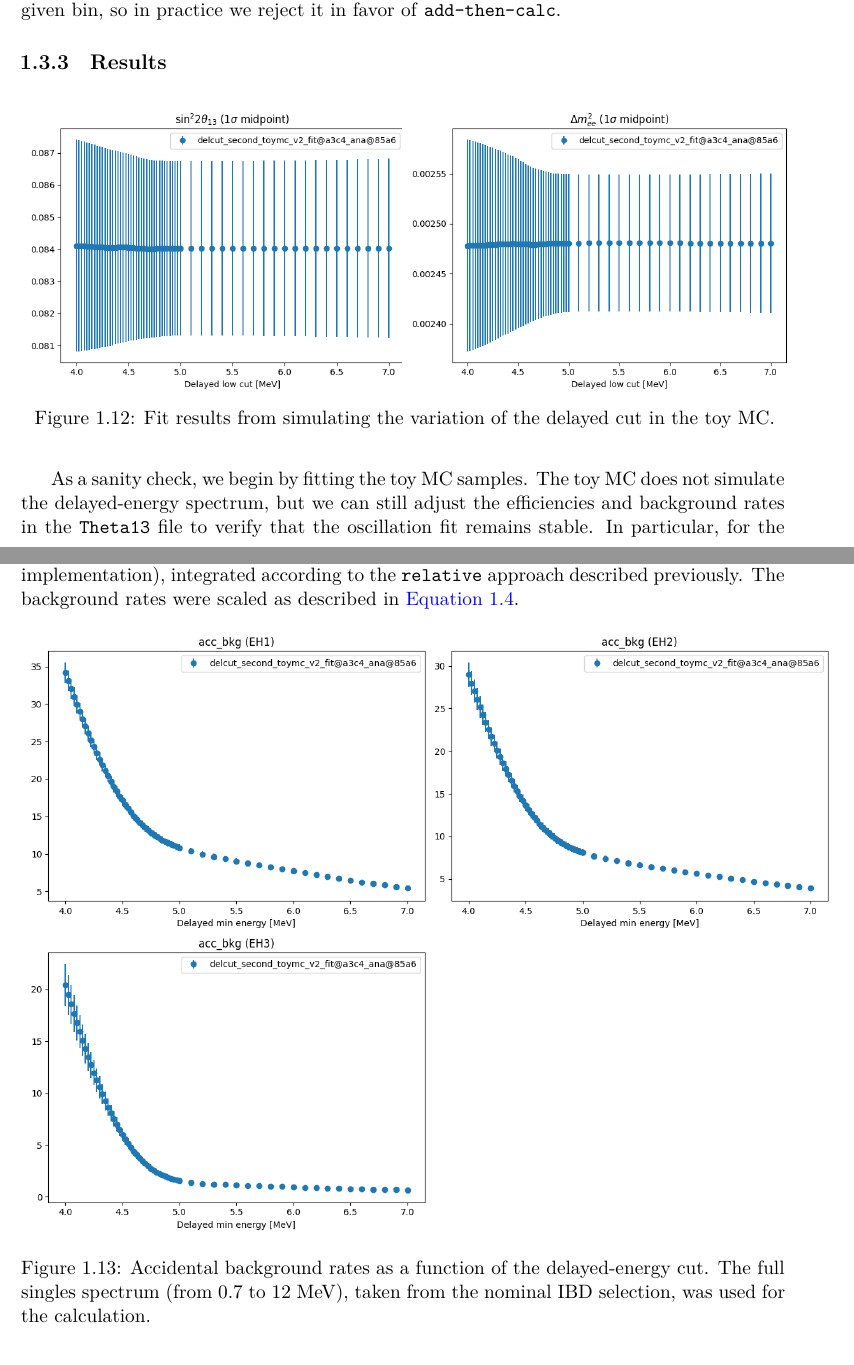
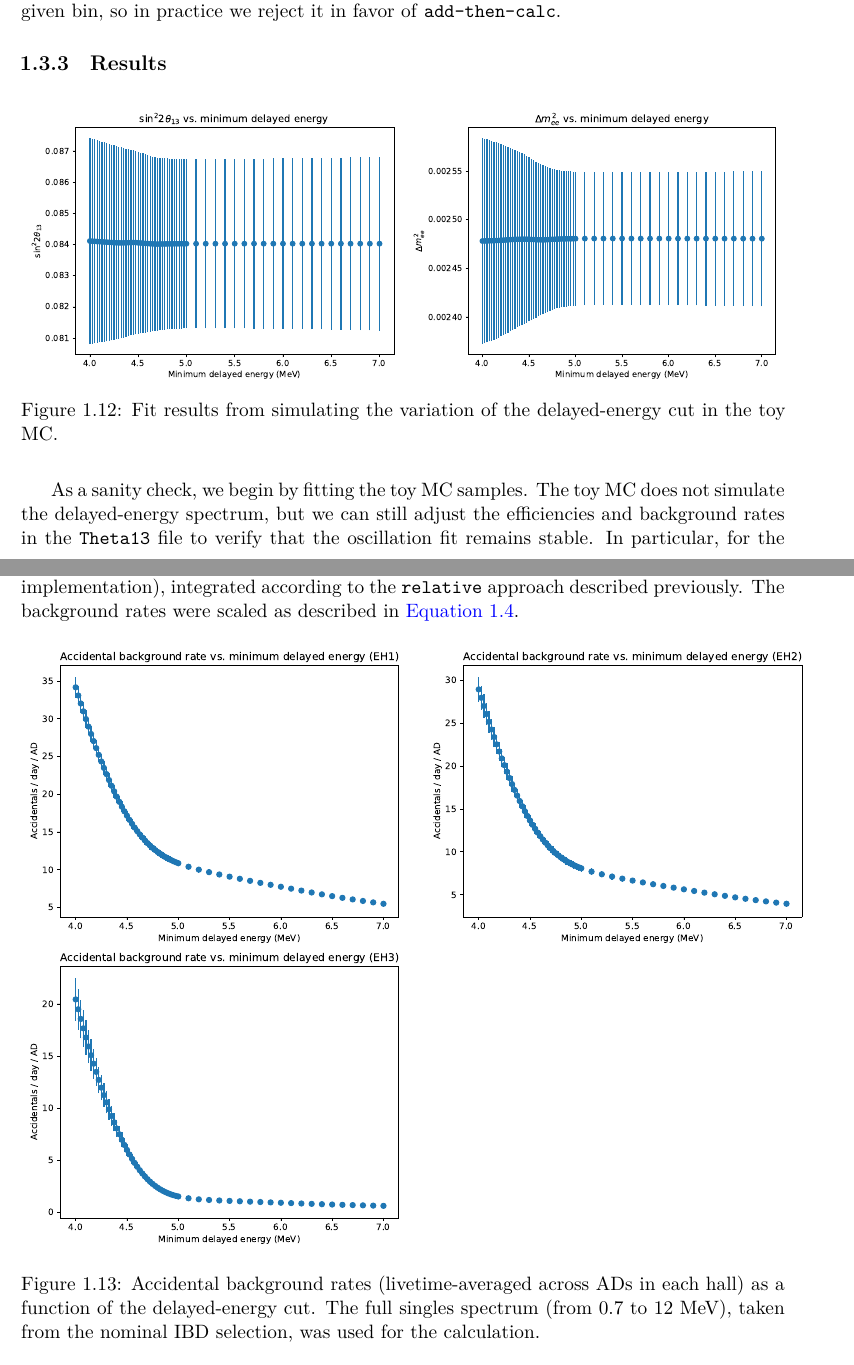
Before and after one commit to mjkramer/thesis, a LaTeX thesis (chapters/CutVary.tex): two parts of pages 18 and 19 of 35, joined at a grey line, cut so that both start at the same text. Compiled offline with XeLaTeX.

Commit message:
Update CutVary plots

```diff
--- a/chapters/CutVary.tex
+++ b/chapters/CutVary.tex
@@ -312,14 +312,16 @@ In most of the results that follow, we show the outcome of using the \texttt{ori
 \subsection{Results}
 \label{sec:cutVaryDelCutResults}
 
+% from plot_fit_results import *
+% plot_fit_all("delcut_second_toymc_v2_fit@a3c4_ana@85a6")
 \begin{figure}[ht]
   \begin{minipage}{0.5\linewidth}%
-    \includegraphics[scale=0.48]{CutVary/DelayedCut/s2t_mid_toymc.png}%
+    \includegraphics[width=\linewidth]{CutVary/DelayedCut/s2t_mid_toymc.pdf}%
   \end{minipage}%
   \begin{minipage}{0.5\linewidth}%
-    \includegraphics[scale=0.48]{CutVary/DelayedCut/dm2_mid_toymc.png}%
+    \includegraphics[width=\linewidth]{CutVary/DelayedCut/dm2_mid_toymc.pdf}%
   \end{minipage}%
-  \caption{Fit results from simulating the variation of the delayed cut in the toy MC.}
+  \caption{Fit results from simulating the variation of the delayed-energy cut in the toy MC.}
   \label{fig:cutVaryDelCutToyResults}
 \end{figure}
 
@@ -327,9 +329,11 @@ As a sanity check, we begin by fitting the toy MC samples. The toy MC does not s
 % (TODO: Show results for flat/absolute. New impl???)
 The background rates were scaled as described in \autoref{eq:cutVaryDelCutCorrBkgScale}.
 
+% from plots_20210129 import *
+% plot_input(["delcut_second_toymc_v2_fit@a3c4_ana@85a6"], "acc_bkg", "acc_bkg_unc")
 \begin{figure}[ht]
-  \includegraphics[scale=0.5]{CutVary/DelayedCut/acc_bkg.png}
-  \caption{Accidental background rates as a function of the delayed-energy cut. The full singles spectrum (from 0.7 to 12~MeV), taken from the nominal IBD selection, was used for the calculation.}
+  \includegraphics[scale=0.5]{CutVary/DelayedCut/acc_bkg.pdf}
+  \caption{Accidental background rates (livetime-averaged across ADs in each hall) as a function of the delayed-energy cut. The full singles spectrum (from 0.7 to 12~MeV), taken from the nominal IBD selection, was used for the calculation.}
   \label{fig:cutVaryDelCutAccBkg}
 \end{figure}
 
```
Also changed, not shown: images/CutVary/DelayedCut/BCW/dm2_mid.pdf (added), images/CutVary/DelayedCut/BCW/dm2_mid.png (deleted), images/CutVary/DelayedCut/BCW/s2t_mid.pdf (added), images/CutVary/DelayedCut/BCW/s2t_mid.png (deleted), images/CutVary/DelayedCut/acc_bkg.pdf (added), images/CutVary/DelayedCut/acc_bkg.png (deleted), images/CutVary/DelayedCut/dm2_mid_methcomp.pdf (added), images/CutVary/DelayedCut/dm2_mid_methcomp.png (deleted), images/CutVary/DelayedCut/dm2_mid_toymc.pdf (added), images/CutVary/DelayedCut/dm2_mid_toymc.png (deleted), images/CutVary/DelayedCut/eD_eh1ad1_8ad.png (deleted), images/CutVary/DelayedCut/s2t_mid_methcomp.pdf (added), images/CutVary/DelayedCut/s2t_mid_methcomp.png (deleted), images/CutVary/DelayedCut/s2t_mid_toymc.pdf (added), 6 more files.
